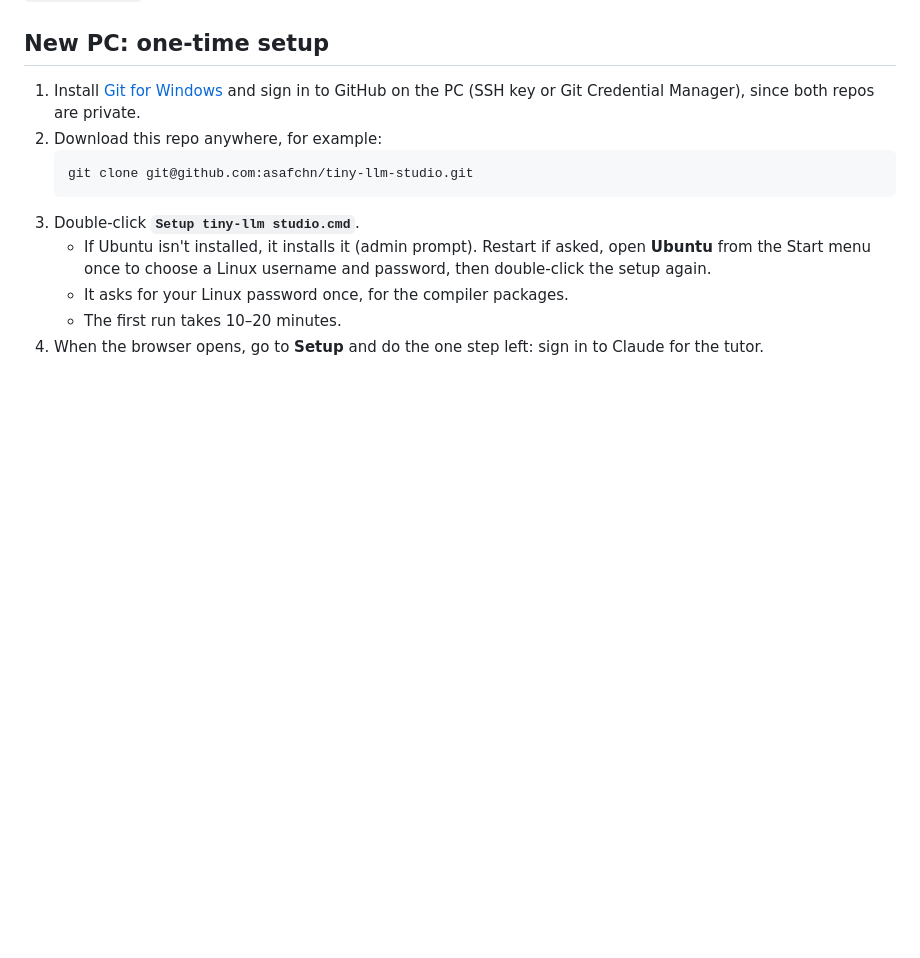
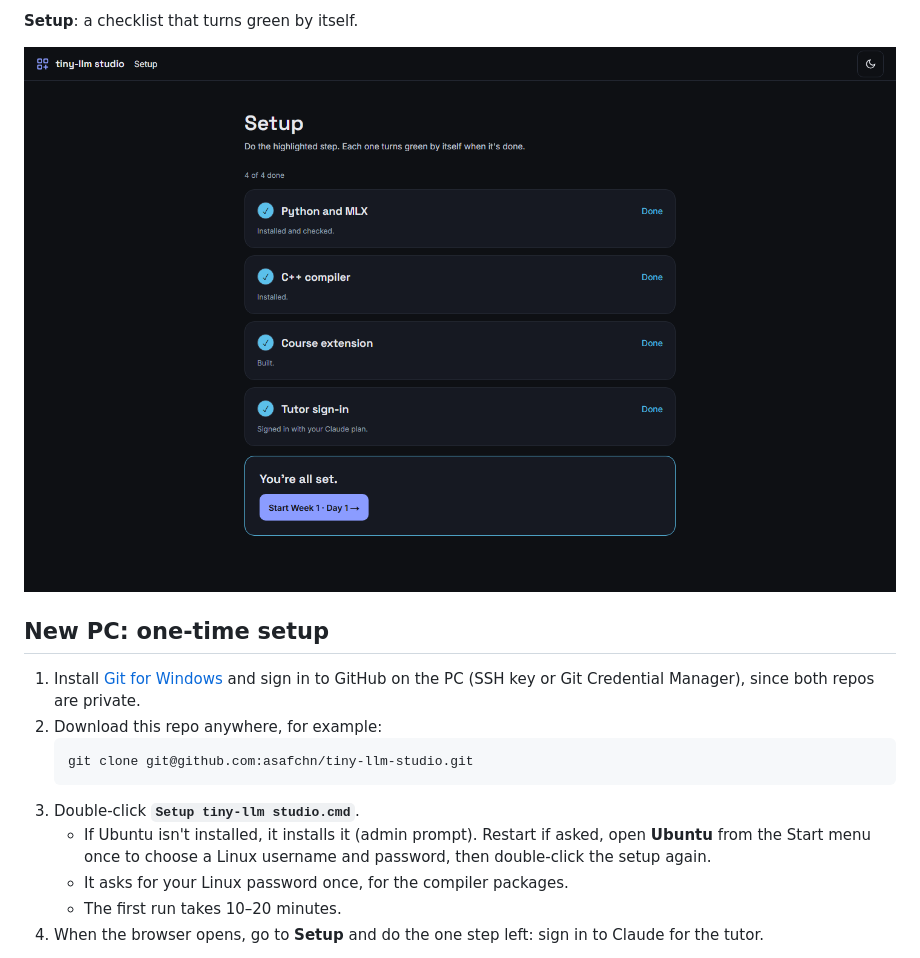
Before and after one commit to asafchn/tiny-llm-studio, a Markdown page: README.md, the part around one of its changes. Drawn GitHub-style; pictures changed too: docs/screenshots/setup.png (added); blank space fills up the shorter version.

Commit message:
README: add screenshots
Co-Authored-By: Claude Sonnet 5.5 <noreply@anthropic.com>

```diff
--- a/README.md
+++ b/README.md
@@ -4,3 +19,6 @@ A local web UI for [skyzh/tiny-llm](https://github.com/skyzh/tiny-llm): read the
+**Setup**: a checklist that turns green by itself.
+
+![Setup checklist](docs/screenshots/setup.png)
 
 ## New PC: one-time setup
 
```
Also changed, not shown: other parts of README.md (+15 -0 lines), docs/screenshots/overview.png (added), docs/screenshots/practice.png (added), docs/screenshots/tutor.png (added).
